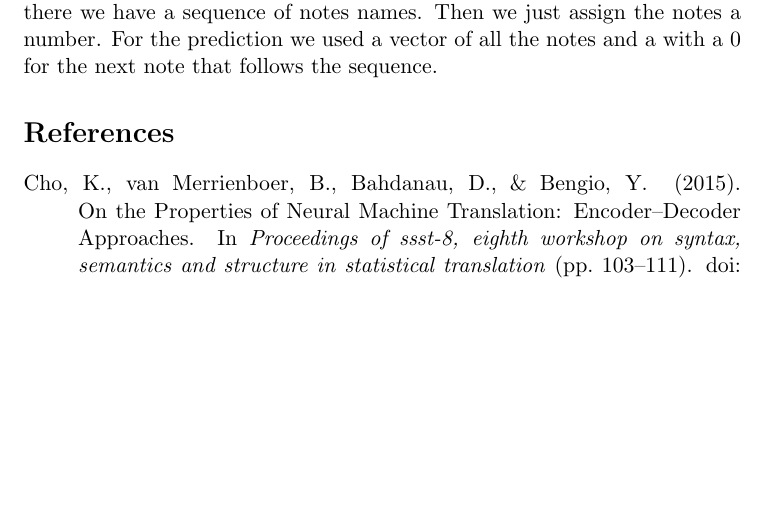
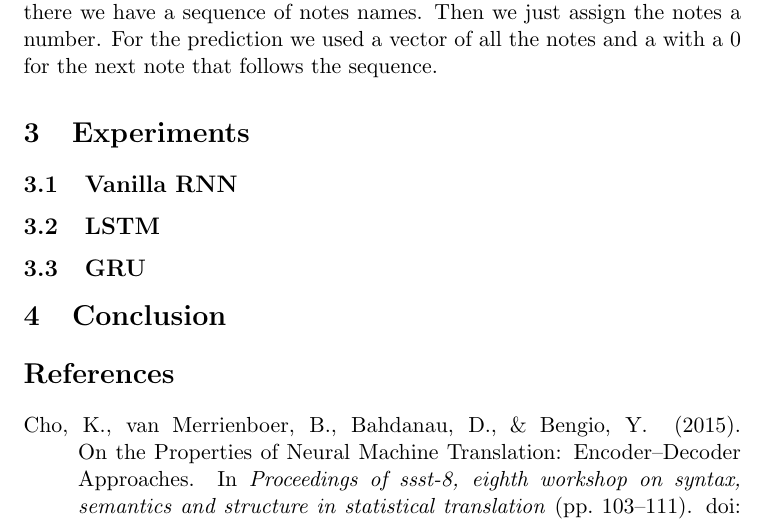
Before and after one commit to cuquiwi/DL-MAI, a LaTeX document (DL2/doc/report.tex): part of page 3 of 4, cut so that both start at the same text, the shorter picture padded with empty space. Compiled offline with pdfLaTeX.

Commit message:
Added experiments section

```diff
--- a/DL2/doc/report.tex
+++ b/DL2/doc/report.tex
@@ -46,6 +46,13 @@ Our first attempt was done inspired by some code found on the internet to produc
 To extract the notes the notes from midi file we used a library called \textit{Music21}. It provided us with the notes names or chord names that were played. From there we have a sequence of notes names. Then we just assign the notes a number.
 For the prediction we used a vector of all the notes and a with a 0 for the next note that follows the sequence.
 
+\section{Experiments}
+\subsection{Vanilla RNN}
+\subsection{LSTM}
+\subsection{GRU}
+\section{Conclusion}
+
+
 \bibliographystyle{apacite}
 \bibliography{references}
 
```
Also changed, not shown: DL2/doc/report.pdf.
